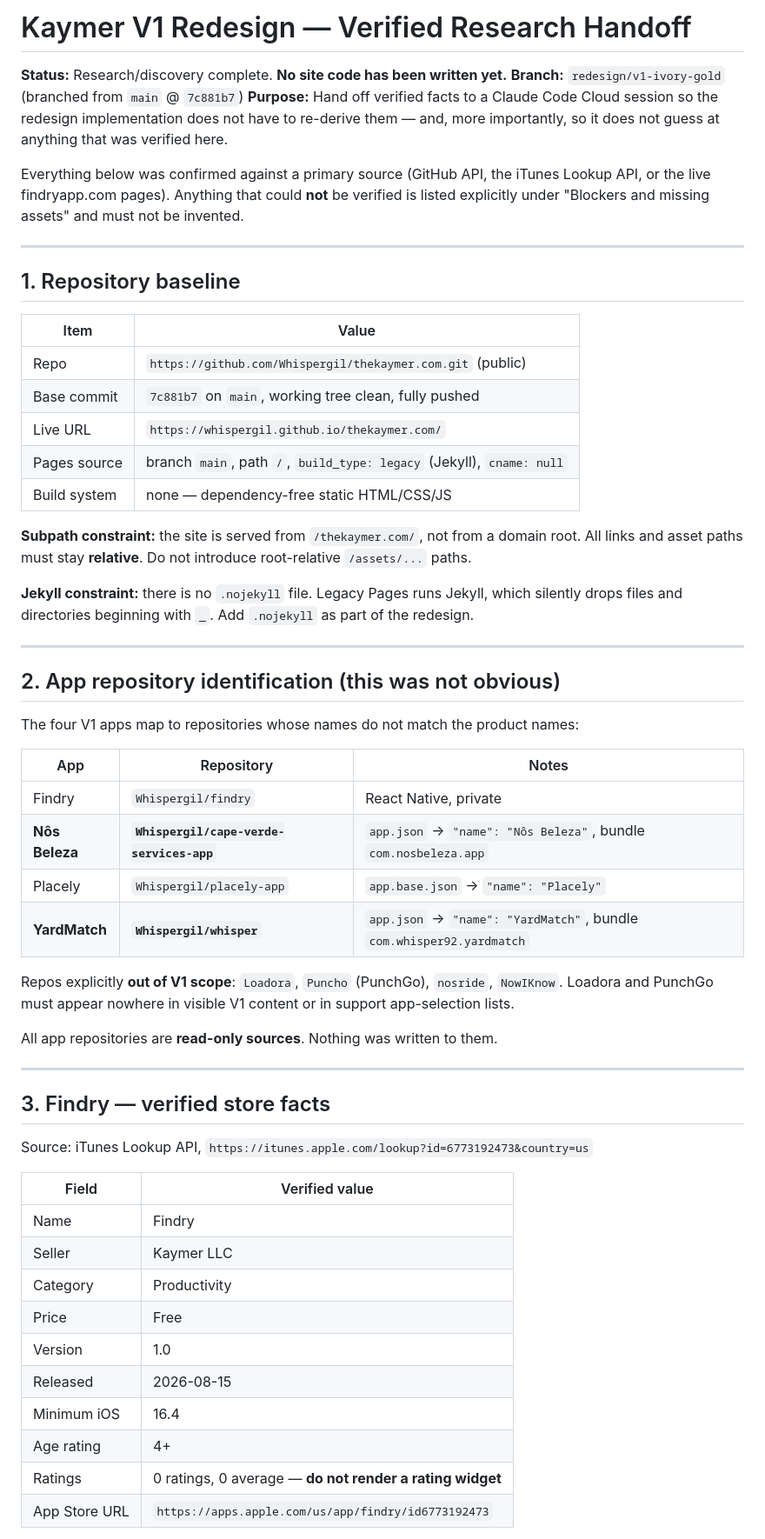
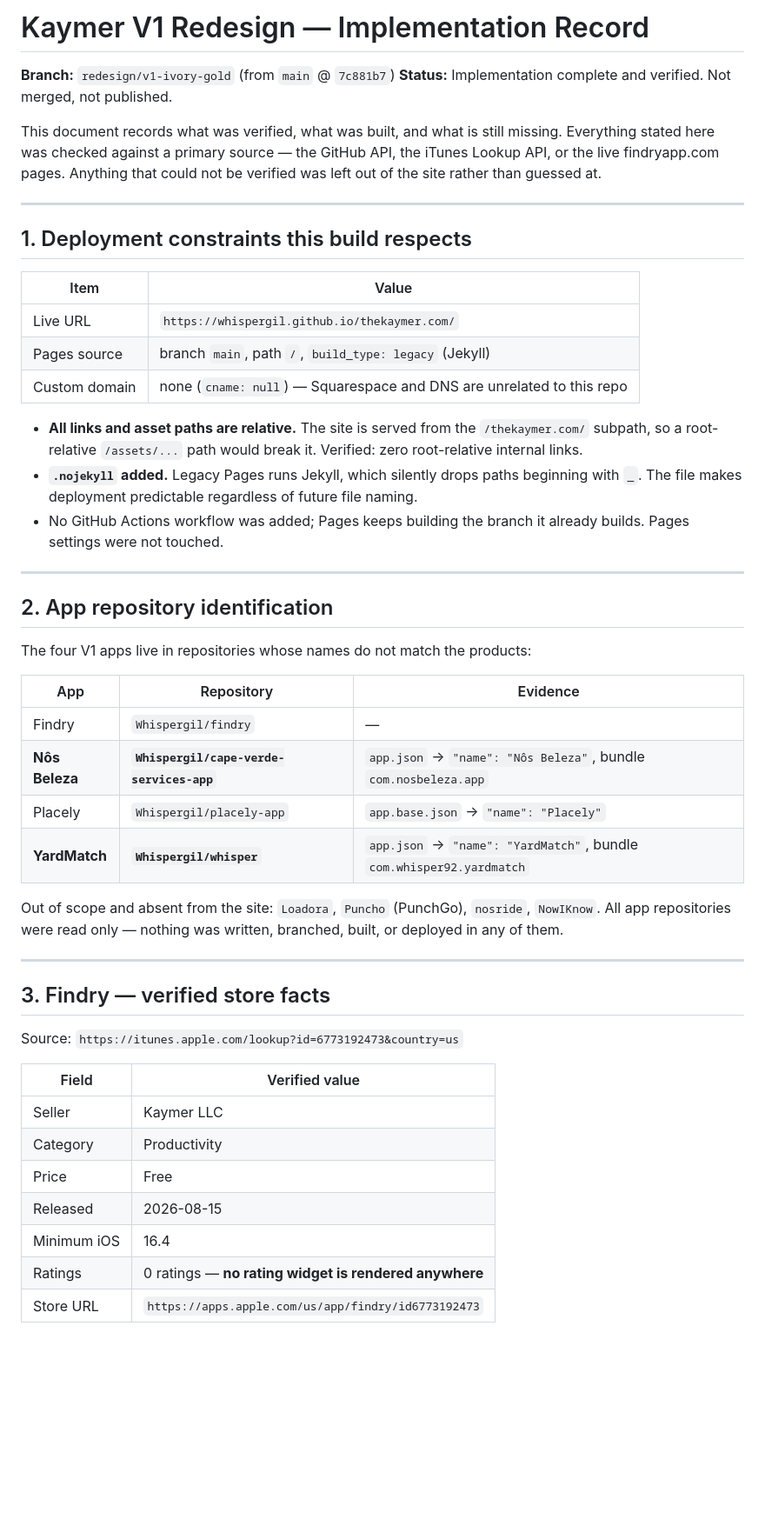
Before and after one commit to Whispergil/thekaymer.com, a Markdown page: docs/redesign-v1-handoff.md, the part around one of its changes. Shown at 87% size. Drawn GitHub-style; blank space fills up the shorter version.

```diff
--- a/docs/redesign-v1-handoff.md
+++ b/docs/redesign-v1-handoff.md
@@ -1,71 +1,62 @@
-# Kaymer V1 Redesign — Verified Research Handoff
+# Kaymer V1 Redesign — Implementation Record
 
-**Status:** Research/discovery complete. **No site code has been written yet.**
-**Branch:** `redesign/v1-ivory-gold` (branched from `main` @ `7c881b7`)
-**Purpose:** Hand off verified facts to a Claude Code Cloud session so the redesign
-implementation does not have to re-derive them — and, more importantly, so it does
-not guess at anything that was verified here.
+**Branch:** `redesign/v1-ivory-gold` (from `main` @ `7c881b7`)
+**Status:** Implementation complete and verified. Not merged, not published.
 
-Everything below was confirmed against a primary source (GitHub API, the iTunes
-Lookup API, or the live findryapp.com pages). Anything that could **not** be
-verified is listed explicitly under "Blockers and missing assets" and must not be
-invented.
+This document records what was verified, what was built, and what is still
+missing. Everything stated here was checked against a primary source — the
+GitHub API, the iTunes Lookup API, or the live findryapp.com pages. Anything that
+could not be verified was left out of the site rather than guessed at.
 
 ---
 
-## 1. Repository baseline
+## 1. Deployment constraints this build respects
 
 | Item | Value |
 |---|---|
-| Repo | `https://github.com/Whispergil/thekaymer.com.git` (public) |
-| Base commit | `7c881b7` on `main`, working tree clean, fully pushed |
 | Live URL | `https://whispergil.github.io/thekaymer.com/` |
-| Pages source | branch `main`, path `/`, `build_type: legacy` (Jekyll), `cname: null` |
-| Build system | none — dependency-free static HTML/CSS/JS |
+| Pages source | branch `main`, path `/`, `build_type: legacy` (Jekyll) |
+| Custom domain | none (`cname: null`) — Squarespace and DNS are unrelated to this repo |
 
-**Subpath constraint:** the site is served from `/thekaymer.com/`, not from a domain
-root. All links and asset paths must stay **relative**. Do not introduce
-root-relative `/assets/...` paths.
-
-**Jekyll constraint:** there is no `.nojekyll` file. Legacy Pages runs Jekyll, which
-silently drops files and directories beginning with `_`. Add `.nojekyll` as part of
-the redesign.
+- **All links and asset paths are relative.** The site is served from the
+  `/thekaymer.com/` subpath, so a root-relative `/assets/...` path would break it.
+  Verified: zero root-relative internal links.
+- **`.nojekyll` added.** Legacy Pages runs Jekyll, which silently drops paths
+  beginning with `_`. The file makes deployment predictable regardless of future
+  file naming.
+- No GitHub Actions workflow was added; Pages keeps building the branch it
+  already builds. Pages settings were not touched.
 
 ---
 
-## 2. App repository identification (this was not obvious)
+## 2. App repository identification
 
-The four V1 apps map to repositories whose names do not match the product names:
+The four V1 apps live in repositories whose names do not match the products:
 
-| App | Repository | Notes |
+| App | Repository | Evidence |
 |---|---|---|
-| Findry | `Whispergil/findry` | React Native, private |
+| Findry | `Whispergil/findry` | — |
 | **Nôs Beleza** | **`Whispergil/cape-verde-services-app`** | `app.json` → `"name": "Nôs Beleza"`, bundle `com.nosbeleza.app` |
 | Placely | `Whispergil/placely-app` | `app.base.json` → `"name": "Placely"` |
 | **YardMatch** | **`Whispergil/whisper`** | `app.json` → `"name": "YardMatch"`, bundle `com.whisper92.yardmatch` |
 
-Repos explicitly **out of V1 scope**: `Loadora`, `Puncho` (PunchGo), `nosride`,
-`NowIKnow`. Loadora and PunchGo must appear nowhere in visible V1 content or in
-support app-selection lists.
-
-All app repositories are **read-only sources**. Nothing was written to them.
+Out of scope and absent from the site: `Loadora`, `Puncho` (PunchGo), `nosride`,
+`NowIKnow`. All app repositories were read only — nothing was written, branched,
+built, or deployed in any of them.
 
 ---
 
 ## 3. Findry — verified store facts
 
-Source: iTunes Lookup API, `https://itunes.apple.com/lookup?id=6773192473&country=us`
+Source: `https://itunes.apple.com/lookup?id=6773192473&country=us`
 
 | Field | Verified value |
 |---|---|
-| Name | Findry |
 | Seller | Kaymer LLC |
 | Category | Productivity |
 | Price | Free |
-| Version | 1.0 |
 | Released | 2026-08-15 |
 | Minimum iOS | 16.4 |
-| Age rating | 4+ |
-| Ratings | 0 ratings, 0 average — **do not render a rating widget** |
-| App Store URL | `https://apps.apple.com/us/app/findry/id6773192473` |
+| Ratings | 0 ratings — **no rating widget is rendered anywhere** |
+| Store URL | `https://apps.apple.com/us/app/findry/id6773192473` |
 
```
Also changed, not shown: other parts of docs/redesign-v1-handoff.md (+93 -116 lines).
